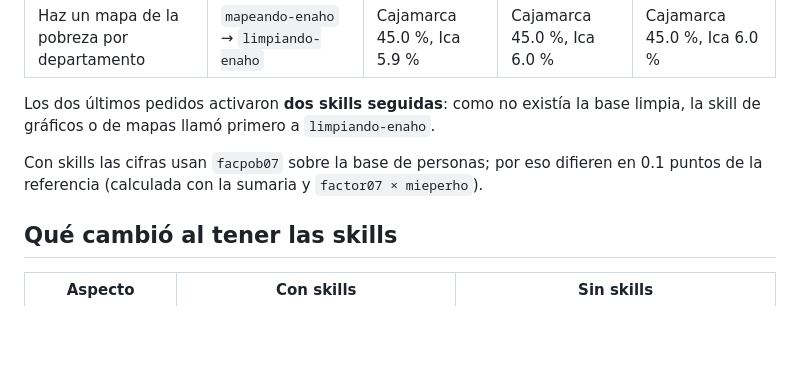
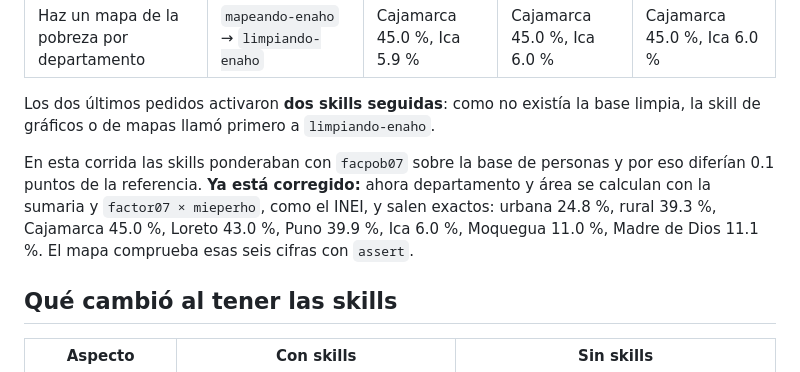
Before and after one commit to henryluis0603/Repositorio_Skills, a Markdown page: evaluacion.md, the part around the change. Rendered like a GitHub page; blank space fills up the shorter version.

```diff
--- a/evaluacion.md
+++ b/evaluacion.md
@@ -17,7 +17,7 @@ claude -p --disallowedTools Skill "<pedido>"      # sin skills (y sin la carpeta
 
 Los dos últimos pedidos activaron **dos skills seguidas**: como no existía la base limpia, la skill de gráficos o de mapas llamó primero a `limpiando-enaho`.
 
-Con skills las cifras usan `facpob07` sobre la base de personas; por eso difieren en 0.1 puntos de la referencia (calculada con la sumaria y `factor07 × mieperho`).
+En esta corrida las skills ponderaban con `facpob07` sobre la base de personas y por eso diferían 0.1 puntos de la referencia. **Ya está corregido:** ahora departamento y área se calculan con la sumaria y `factor07 × mieperho`, como el INEI, y salen exactos: urbana 24.8 %, rural 39.3 %, Cajamarca 45.0 %, Loreto 43.0 %, Puno 39.9 %, Ica 6.0 %, Moquegua 11.0 %, Madre de Dios 11.1 %. El mapa comprueba esas seis cifras con `assert`.
 
 ## Qué cambió al tener las skills
 
```
Also changed, not shown: README.md (+2 -2 lines), figuras/pobre_area_2024.png, figuras/pobre_departamento_2024.png, figuras/pobre_sexo_2024.png, mapas/pobreza_departamento.png, 7 other files.
